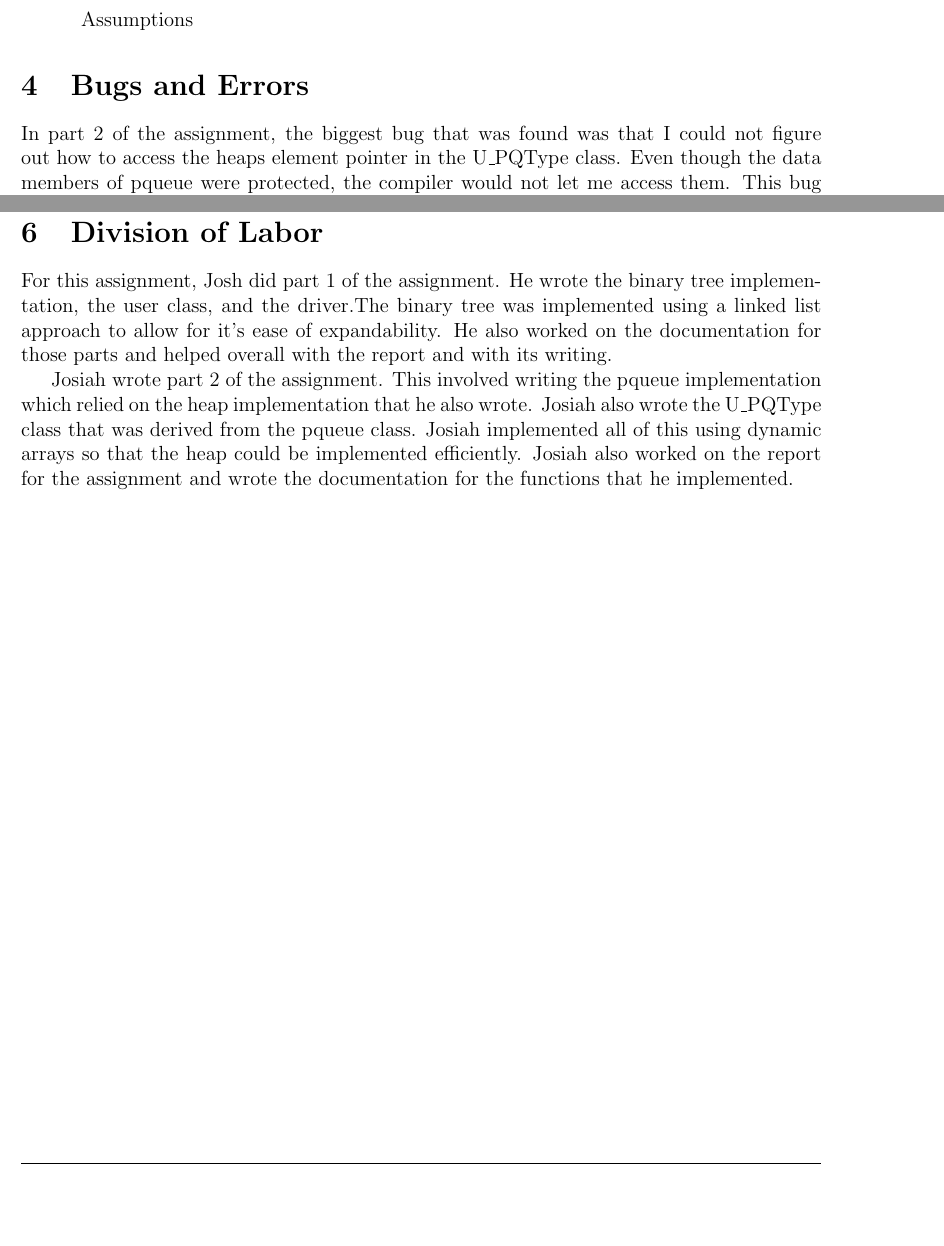
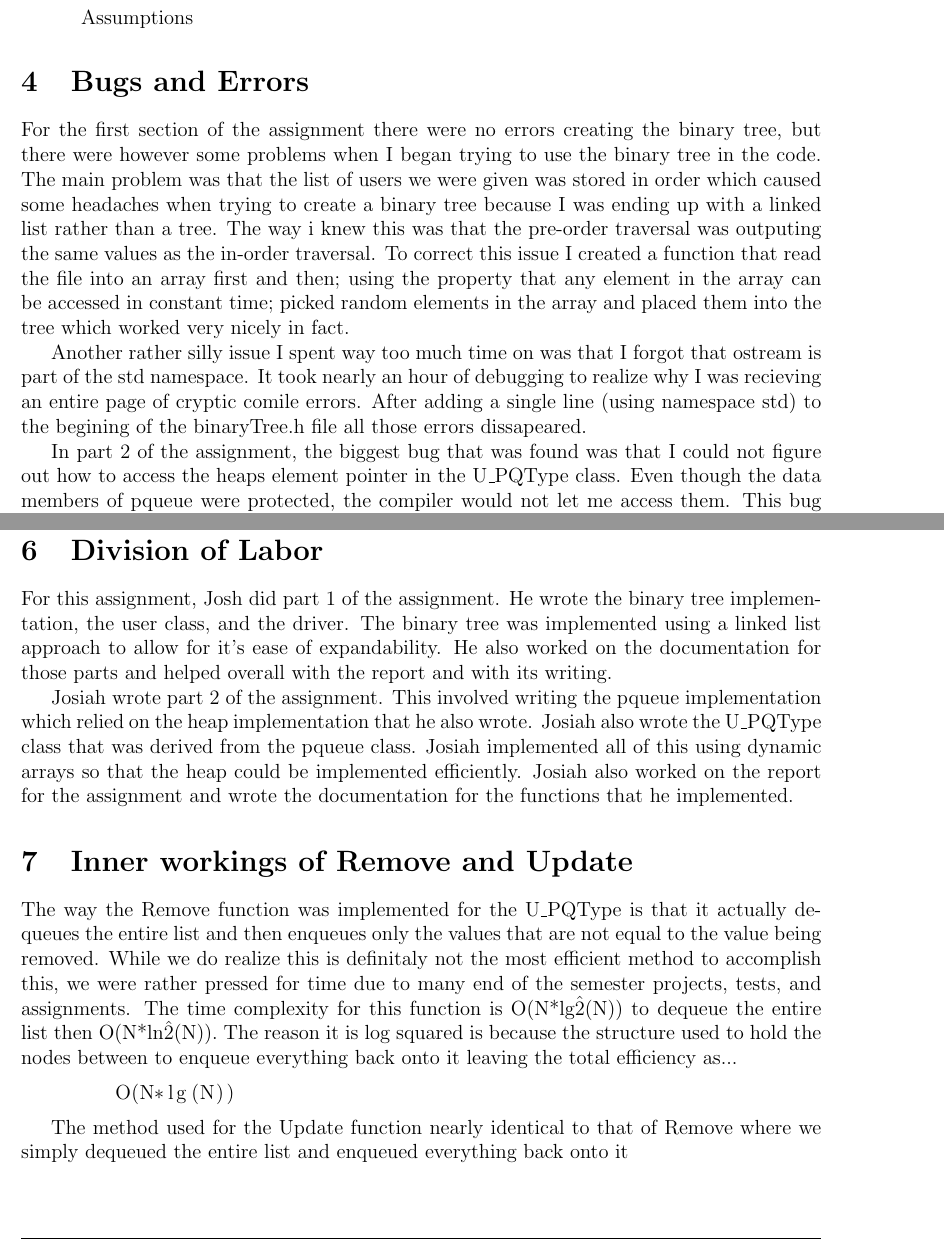
Before and after one commit to reticenti/CS-302-Project-1, a LaTeX problem sheet (assignment5/documentation.tex): two parts of pages 18 and 19 of 19, joined at a grey line, cut so that both start at the same text, the shorter picture padded with empty space. Compiled offline with pdfLaTeX.

Commit message:
adding stuff

```diff
--- a/assignment5/documentation.tex
+++ b/assignment5/documentation.tex
@@ -1104,6 +1104,17 @@ what each menu item does.
 \end{description}
 \section{Bugs and Errors}
 
+For the first section of the assignment there were no errors creating the binary tree, but there were however some
+problems when I began trying to use the binary tree in the code.  The main problem was that the list of users we were
+given was stored in order which caused some headaches when trying to create a binary tree because I was ending up with a
+linked list rather than a tree.  The way i knew this was that the pre-order traversal was outputing the same values as
+the in-order traversal.  To correct this issue I created a function that read the file into an array first and then;
+using the property that any element in the array can be accessed in constant time; picked random elements in the array
+and placed them into the tree which worked very nicely in fact.
+
+Another rather silly issue I spent way too much time on was that I forgot that ostream is part of the std namespace. It
+took nearly an hour of debugging to realize why I was recieving an entire page of cryptic comile errors.  After adding a
+single line (using namespace std) to the begining of the binaryTree.h file all those errors dissapeared.
 
 In part 2 of the assignment, the biggest bug that was found was that I could not figure out how to access the heaps
 element pointer in the U\_PQType class. Even though the data members of pqueue were protected, the compiler would not
@@ -1139,4 +1150,20 @@ implementation that he also wrote. Josiah also wrote the U\_PQType class that wa
 implemented all of this using dynamic arrays so that the heap could be implemented efficiently. Josiah also worked on
 the report for the assignment and wrote the documentation for the functions that he implemented.
 
+\section{Inner workings of Remove and Update}
+
+The way the Remove function was implemented for the U\_PQType is that it actually dequeues the entire list and then
+enqueues only the values that are not equal to the value being removed.  While we do realize this is definitaly not the
+most efficient method to accomplish this, we were rather pressed for time due to many end of the semester projects,
+tests, and assignments.  The time complexity for this function is O(N*lg\^2(N)) to dequeue the entire list then
+O(N*ln\^2(N)). The reason it is log squared is because the structure used to hold the nodes between
+to enqueue everything back onto it leaving the total efficiency as...
+
+\begin{lstlisting}
+	O(N*lg(N))
+\end{lstlisting}
+
+The method used for the Update function nearly identical to that of Remove where we simply dequeued the entire list and
+enqueued everything back onto it
+
 \end{document}
```
Also changed, not shown: assignment5/documentation.tex (2 more changed lines).
